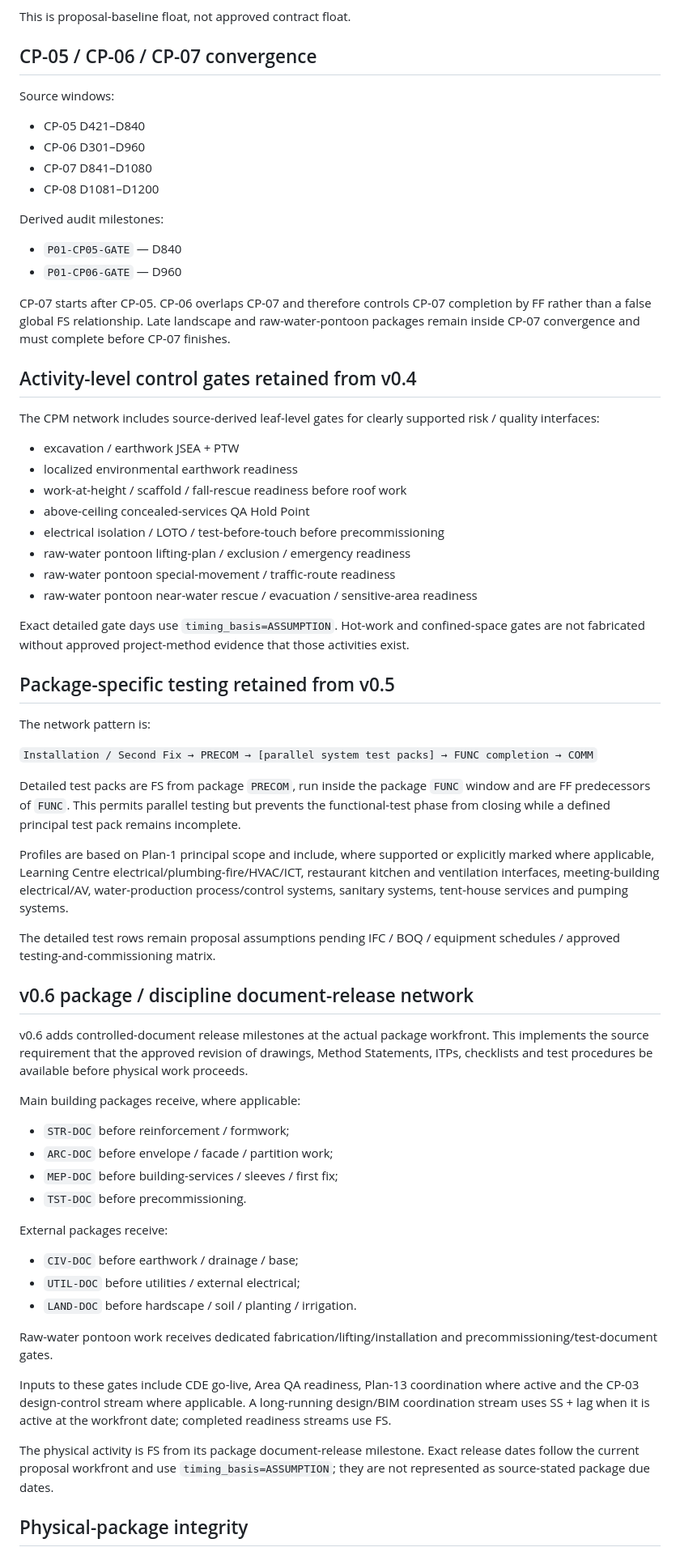
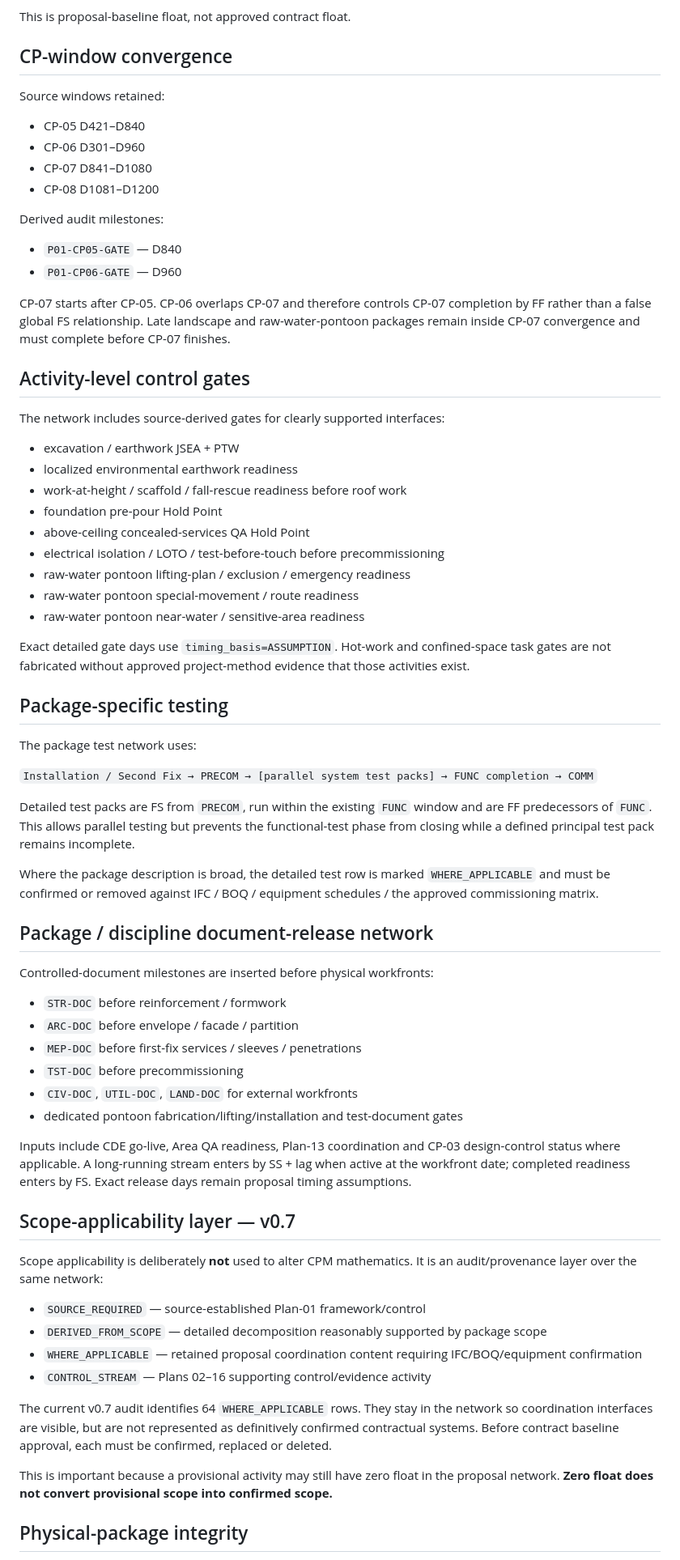
Before and after one commit to saratchai1/gantt-chart, a Markdown page: docs/cpm-method.md, the part around one of its changes. Shown at 81% size. Drawn GitHub-style.

Commit message:
Update CPM method for baseline v0.7 scope provenance

```diff
--- a/docs/cpm-method.md
+++ b/docs/cpm-method.md
@@ -45,9 +48,9 @@ Relationship gap logic:
 
 This is proposal-baseline float, not approved contract float.
 
-## CP-05 / CP-06 / CP-07 convergence
+## CP-window convergence
 
-Source windows:
+Source windows retained:
 
 - CP-05 D421–D840
 - CP-06 D301–D960
@@ -61,55 +64,57 @@ Derived audit milestones:
 
 CP-07 starts after CP-05. CP-06 overlaps CP-07 and therefore controls CP-07 completion by FF rather than a false global FS relationship. Late landscape and raw-water-pontoon packages remain inside CP-07 convergence and must complete before CP-07 finishes.
 
-## Activity-level control gates retained from v0.4
+## Activity-level control gates
 
-The CPM network includes source-derived leaf-level gates for clearly supported risk / quality interfaces:
+The network includes source-derived gates for clearly supported interfaces:
 
 - excavation / earthwork JSEA + PTW
 - localized environmental earthwork readiness
 - work-at-height / scaffold / fall-rescue readiness before roof work
+- foundation pre-pour Hold Point
 - above-ceiling concealed-services QA Hold Point
 - electrical isolation / LOTO / test-before-touch before precommissioning
 - raw-water pontoon lifting-plan / exclusion / emergency readiness
-- raw-water pontoon special-movement / traffic-route readiness
-- raw-water pontoon near-water rescue / evacuation / sensitive-area readiness
+- raw-water pontoon special-movement / route readiness
+- raw-water pontoon near-water / sensitive-area readiness
 
-Exact detailed gate days use `timing_basis=ASSUMPTION`. Hot-work and confined-space gates are not fabricated without approved project-method evidence that those activities exist.
+Exact detailed gate days use `timing_basis=ASSUMPTION`. Hot-work and confined-space task gates are not fabricated without approved project-method evidence that those activities exist.
 
-## Package-specific testing retained from v0.5
+## Package-specific testing
 
-The network pattern is:
+The package test network uses:
 
 `Installation / Second Fix → PRECOM → [parallel system test packs] → FUNC completion → COMM`
 
-Detailed test packs are FS from package `PRECOM`, run inside the package `FUNC` window and are FF predecessors of `FUNC`. This permits parallel testing but prevents the functional-test phase from closing while a defined principal test pack remains incomplete.
+Detailed test packs are FS from `PRECOM`, run within the existing `FUNC` window and are FF predecessors of `FUNC`. This allows parallel testing but prevents the functional-test phase from closing while a defined principal test pack remains incomplete.
 
-Profiles are based on Plan-1 principal scope and include, where supported or explicitly marked where applicable, Learning Centre electrical/plumbing-fire/HVAC/ICT, restaurant kitchen and ventilation interfaces, meeting-building electrical/AV, water-production process/control systems, sanitary systems, tent-house services and pumping systems.
+Where the package description is broad, the detailed test row is marked `WHERE_APPLICABLE` and must be confirmed or removed against IFC / BOQ / equipment schedules / the approved commissioning matrix.
 
-The detailed test rows remain proposal assumptions pending IFC / BOQ / equipment schedules / approved testing-and-commissioning matrix.
+## Package / discipline document-release network
 
-## v0.6 package / discipline document-release network
+Controlled-document milestones are inserted before physical workfronts:
 
-v0.6 adds controlled-document release milestones at the actual package workfront. This implements the source requirement that the approved revision of drawings, Method Statements, ITPs, checklists and test procedures be available before physical work proceeds.
+- `STR-DOC` before reinforcement / formwork
+- `ARC-DOC` before envelope / facade / partition
+- `MEP-DOC` before first-fix services / sleeves / penetrations
+- `TST-DOC` before precommissioning
+- `CIV-DOC`, `UTIL-DOC`, `LAND-DOC` for external workfronts
+- dedicated pontoon fabrication/lifting/installation and test-document gates
 
-Main building packages receive, where applicable:
+Inputs include CDE go-live, Area QA readiness, Plan-13 coordination and CP-03 design-control status where applicable. A long-running stream enters by SS + lag when active at the workfront date; completed readiness enters by FS. Exact release days remain proposal timing assumptions.
 
-- `STR-DOC` before reinforcement / formwork;
-- `ARC-DOC` before envelope / facade / partition work;
-- `MEP-DOC` before building-services / sleeves / first fix;
-- `TST-DOC` before precommissioning.
+## Scope-applicability layer — v0.7
 
-External packages receive:
+Scope applicability is deliberately **not** used to alter CPM mathematics. It is an audit/provenance layer over the same network:
 
-- `CIV-DOC` before earthwork / drainage / base;
-- `UTIL-DOC` before utilities / external electrical;
-- `LAND-DOC` before hardscape / soil / planting / irrigation.
+- `SOURCE_REQUIRED` — source-established Plan-01 framework/control
+- `DERIVED_FROM_SCOPE` — detailed decomposition reasonably supported by package scope
+- `WHERE_APPLICABLE` — retained proposal coordination content requiring IFC/BOQ/equipment confirmation
+- `CONTROL_STREAM` — Plans 02–16 supporting control/evidence activity
 
-Raw-water pontoon work receives dedicated fabrication/lifting/installation and precommissioning/test-document gates.
+The current v0.7 audit identifies 64 `WHERE_APPLICABLE` rows. They stay in the network so coordination interfaces are visible, but are not represented as definitively confirmed contractual systems. Before contract baseline approval, each must be confirmed, replaced or deleted.
 
-Inputs to these gates include CDE go-live, Area QA readiness, Plan-13 coordination where active and the CP-03 design-control stream where applicable. A long-running design/BIM coordination stream uses SS + lag when it is active at the workfront date; completed readiness streams use FS.
-
-The physical activity is FS from its package document-release milestone. Exact release dates follow the current proposal workfront and use `timing_basis=ASSUMPTION`; they are not represented as source-stated package due dates.
+This is important because a provisional activity may still have zero float in the proposal network. **Zero float does not convert provisional scope into confirmed scope.**
 
 ## Physical-package integrity
 
```
Also changed, not shown: other parts of docs/cpm-method.md (+19 -16 lines).
